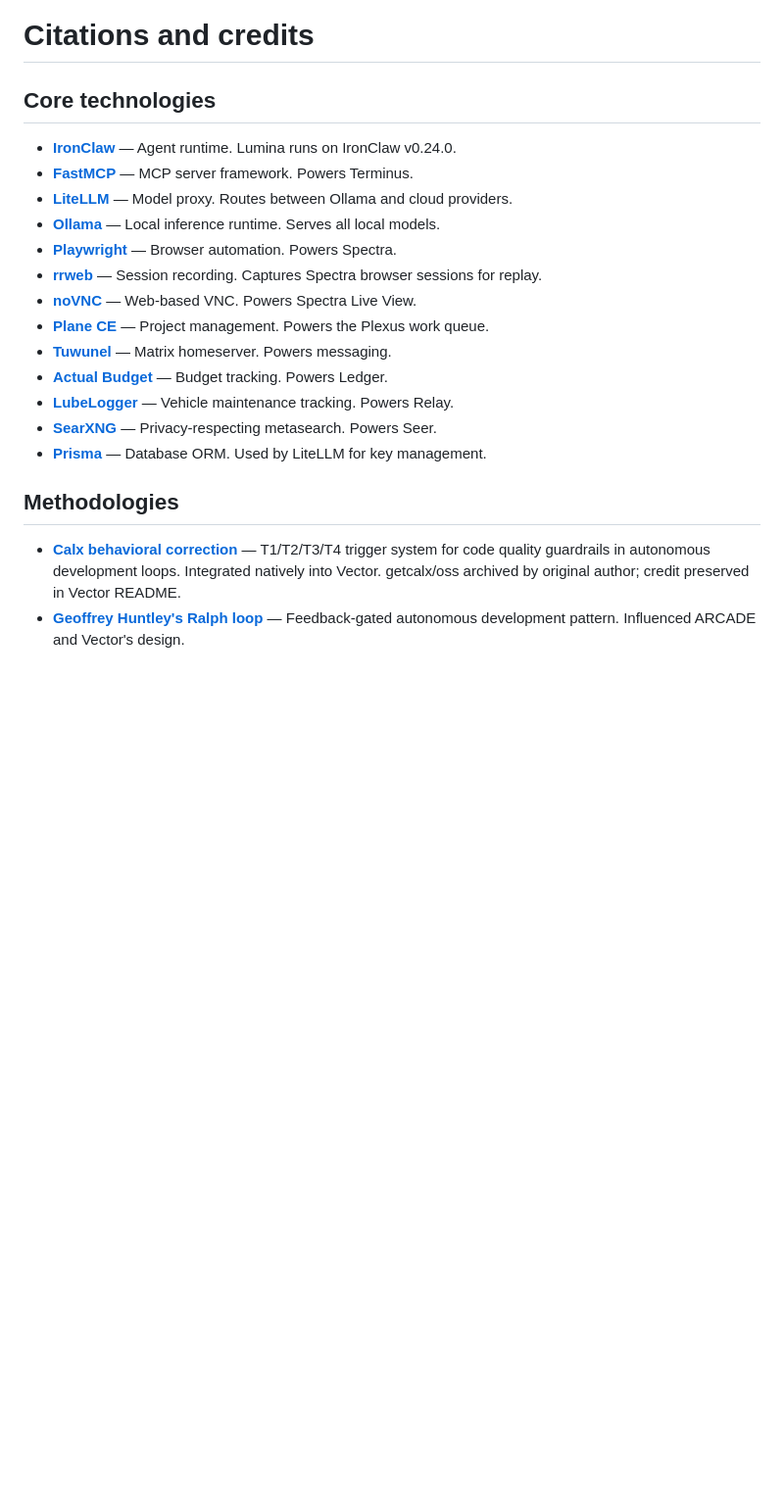
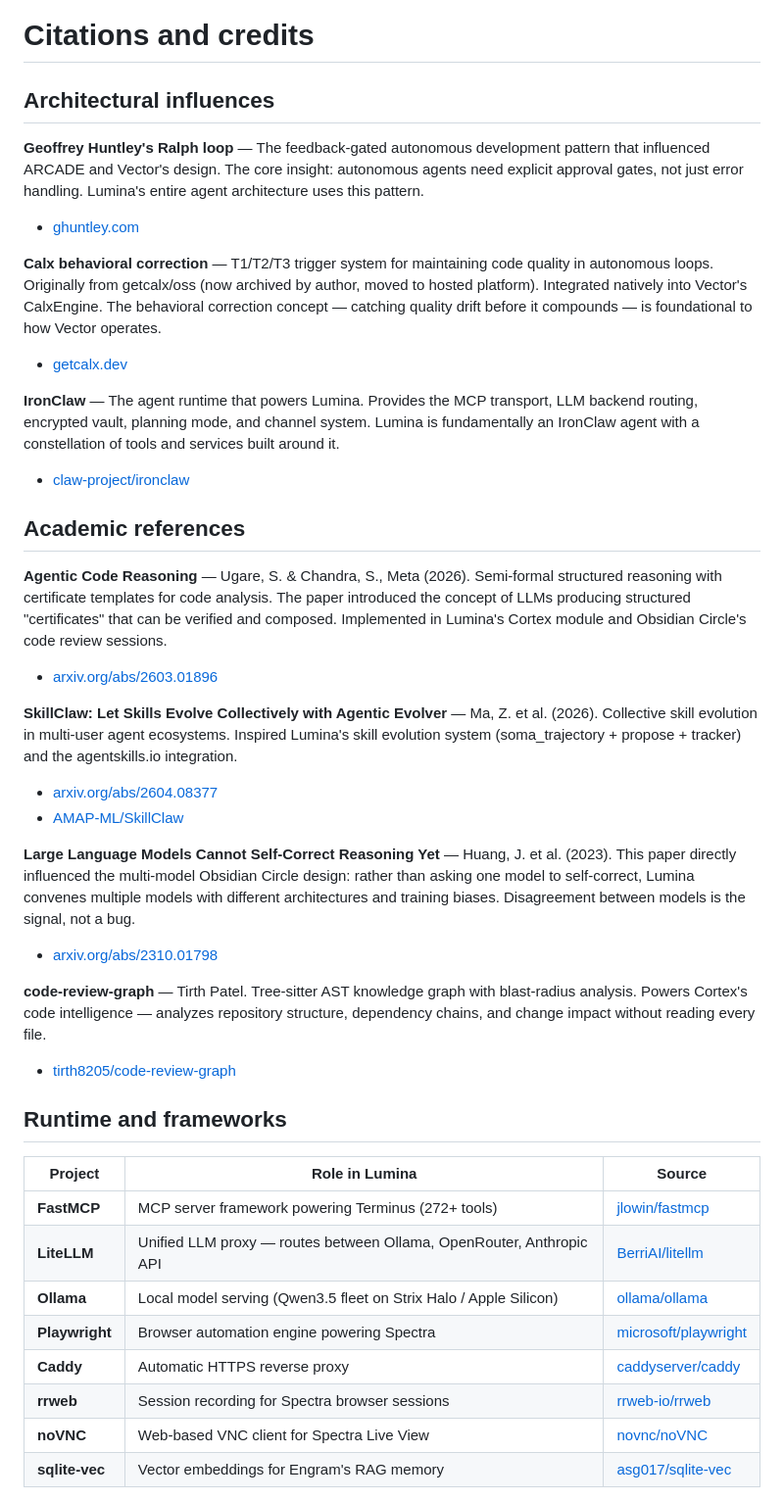
Before and after one commit to moosenet-io/lumina-constellation, a Markdown page: CITATIONS.md, the part around one of its changes. Shown at 98% size. Rendered like a GitHub page; blank space fills up the shorter version.

```diff
--- a/CITATIONS.md
+++ b/CITATIONS.md
@@ -1,22 +1,41 @@
 # Citations and credits
 
-## Core technologies
+## Architectural influences
 
-- **[IronClaw](https://github.com/claw-project/ironclaw)** — Agent runtime. Lumina runs on IronClaw v0.24.0.
-- **[FastMCP](https://github.com/jlowin/fastmcp)** — MCP server framework. Powers Terminus.
-- **[LiteLLM](https://github.com/BerriAI/litellm)** — Model proxy. Routes between Ollama and cloud providers.
-- **[Ollama](https://ollama.com)** — Local inference runtime. Serves all local models.
-- **[Playwright](https://playwright.dev)** — Browser automation. Powers Spectra.
-- **[rrweb](https://github.com/rrweb-io/rrweb)** — Session recording. Captures Spectra browser sessions for replay.
-- **[noVNC](https://novnc.com)** — Web-based VNC. Powers Spectra Live View.
-- **[Plane CE](https://plane.so)** — Project management. Powers the Plexus work queue.
-- **[Tuwunel](https://github.com/avdb13/tuwunel)** — Matrix homeserver. Powers messaging.
-- **[Actual Budget](https://actualbudget.org)** — Budget tracking. Powers Ledger.
-- **[LubeLogger](https://lubelogger.com)** — Vehicle maintenance tracking. Powers Relay.
-- **[SearXNG](https://docs.searxng.org)** — Privacy-respecting metasearch. Powers Seer.
-- **[Prisma](https://prisma.io)** — Database ORM. Used by LiteLLM for key management.
+**Geoffrey Huntley's Ralph loop** — The feedback-gated autonomous development pattern that influenced ARCADE and Vector's design. The core insight: autonomous agents need explicit approval gates, not just error handling. Lumina's entire agent architecture uses this pattern.
+- [ghuntley.com](https://ghuntley.com)
 
-## Methodologies
+**Calx behavioral correction** — T1/T2/T3 trigger system for maintaining code quality in autonomous loops. Originally from getcalx/oss (now archived by author, moved to hosted platform). Integrated natively into Vector's CalxEngine. The behavioral correction concept — catching quality drift before it compounds — is foundational to how Vector operates.
+- [getcalx.dev](https://getcalx.dev)
 
-- **[Calx behavioral correction](https://getcalx.dev)** — T1/T2/T3/T4 trigger system for code quality guardrails in autonomous development loops. Integrated natively into Vector. getcalx/oss archived by original author; credit preserved in Vector README.
-- **[Geoffrey Huntley's Ralph loop](https://ghuntley.com)** — Feedback-gated autonomous development pattern. Influenced ARCADE and Vector's design.
+**IronClaw** — The agent runtime that powers Lumina. Provides the MCP transport, LLM backend routing, encrypted vault, planning mode, and channel system. Lumina is fundamentally an IronClaw agent with a constellation of tools and services built around it.
+- [claw-project/ironclaw](https://github.com/claw-project/ironclaw)
+
+## Academic references
+
+**Agentic Code Reasoning** — Ugare, S. & Chandra, S., Meta (2026). Semi-formal structured reasoning with certificate templates for code analysis. The paper introduced the concept of LLMs producing structured "certificates" that can be verified and composed. Implemented in Lumina's Cortex module and Obsidian Circle's code review sessions.
+- [arxiv.org/abs/2603.01896](https://arxiv.org/abs/2603.01896)
+
+**SkillClaw: Let Skills Evolve Collectively with Agentic Evolver** — Ma, Z. et al. (2026). Collective skill evolution in multi-user agent ecosystems. Inspired Lumina's skill evolution system (soma_trajectory + propose + tracker) and the agentskills.io integration.
+- [arxiv.org/abs/2604.08377](https://arxiv.org/abs/2604.08377)
+- [AMAP-ML/SkillClaw](https://github.com/AMAP-ML/SkillClaw)
+
+**Large Language Models Cannot Self-Correct Reasoning Yet** — Huang, J. et al. (2023). This paper directly influenced the multi-model Obsidian Circle design: rather than asking one model to self-correct, Lumina convenes multiple models with different architectures and training biases. Disagreement between models is the signal, not a bug.
+- [arxiv.org/abs/2310.01798](https://arxiv.org/abs/2310.01798)
+
+**code-review-graph** — Tirth Patel. Tree-sitter AST knowledge graph with blast-radius analysis. Powers Cortex's code intelligence — analyzes repository structure, dependency chains, and change impact without reading every file.
+- [tirth8205/code-review-graph](https://github.com/tirth8205/code-review-graph)
+
+## Runtime and frameworks
+
+| Project | Role in Lumina | Source |
+|---------|---------------|--------|
+| **FastMCP** | MCP server framework powering Terminus (272+ tools) | [jlowin/fastmcp](https://github.com/jlowin/fastmcp) |
+| **LiteLLM** | Unified LLM proxy — routes between Ollama, OpenRouter, Anthropic API | [BerriAI/litellm](https://github.com/BerriAI/litellm) |
+| **Ollama** | Local model serving (Qwen3.5 fleet on Strix Halo / Apple Silicon) | [ollama/ollama](https://github.com/ollama/ollama) |
+| **Playwright** | Browser automation engine powering Spectra | [microsoft/playwright](https://github.com/microsoft/playwright) |
+| **Caddy** | Automatic HTTPS reverse proxy | [caddyserver/caddy](https://github.com/caddyserver/caddy) |
+| **rrweb** | Session recording for Spectra browser sessions | [rrweb-io/rrweb](https://github.com/rrweb-io/rrweb) |
+| **noVNC** | Web-based VNC client for Spectra Live View | [novnc/noVNC](https://github.com/novnc/noVNC) |
+| **sqlite-vec** | Vector embeddings for Engram's RAG memory | [asg017/sqlite-vec](https://github.com/asg017/sqlite-vec) |
+
```
Also changed, not shown: other parts of CITATIONS.md (+31 -22 lines).
